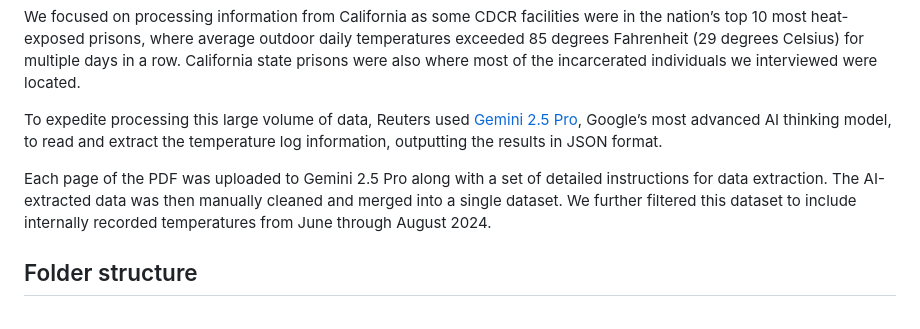
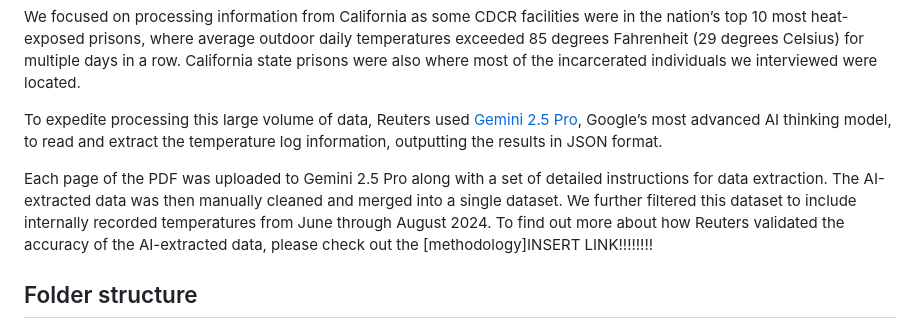
Before and after one commit to reuters-graphics/prison-heat-records, a Markdown page: README.md, the part around the change. Drawn GitHub-style.

```diff
--- a/README.md
+++ b/README.md
@@ -48,7 +48,7 @@ We focused on processing information from California as some CDCR facilities wer
 
 To expedite processing this large volume of data, Reuters used [Gemini 2.5 Pro](https://deepmind.google/models/gemini/pro/), Google’s most advanced AI thinking model, to read and extract the temperature log information, outputting the results in JSON format.
 
-Each page of the PDF was uploaded to Gemini 2.5 Pro along with a set of detailed instructions for data extraction. The AI-extracted data was then manually cleaned and merged into a single dataset. We further filtered this dataset to include internally recorded temperatures from June through August 2024.
+Each page of the PDF was uploaded to Gemini 2.5 Pro along with a set of detailed instructions for data extraction. The AI-extracted data was then manually cleaned and merged into a single dataset. We further filtered this dataset to include internally recorded temperatures from June through August 2024. To find out more about how Reuters validated the accuracy of the AI-extracted data, please check out the [methodology]INSERT LINK!!!!!!!!
 
 ## Folder structure
 
```
